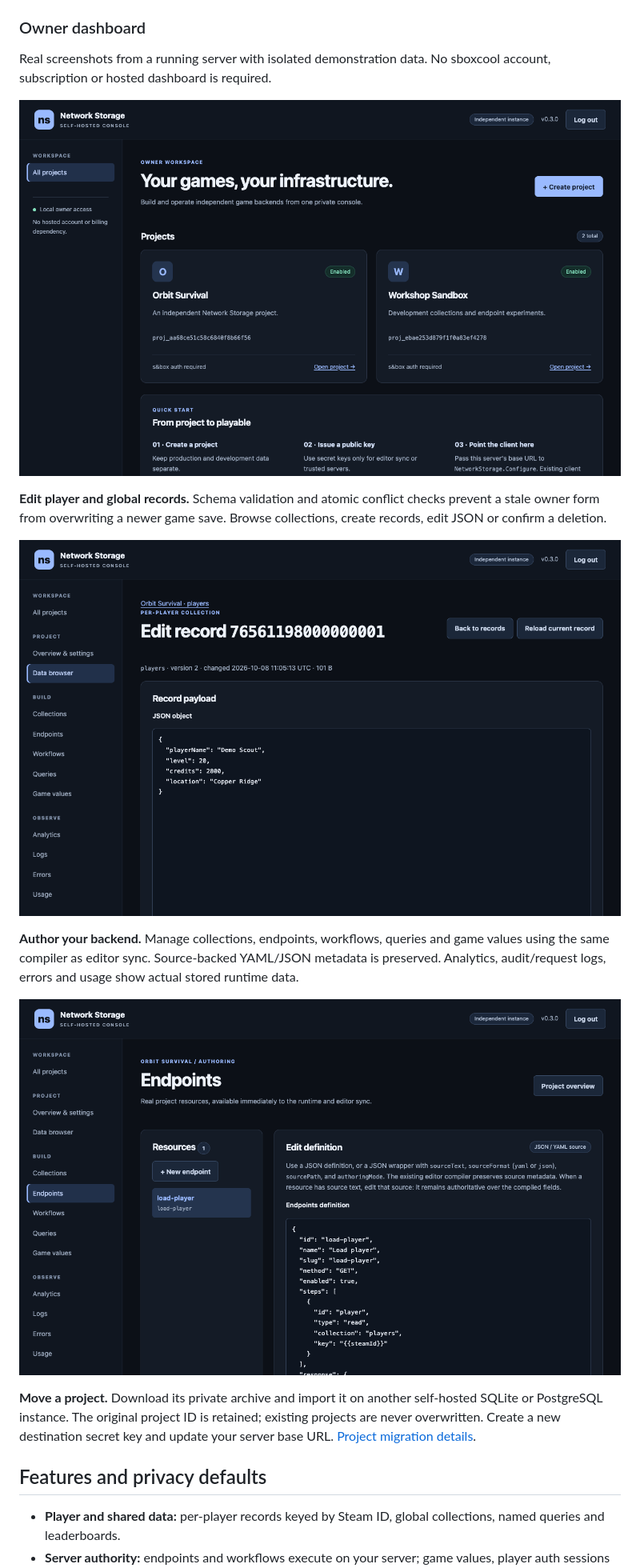
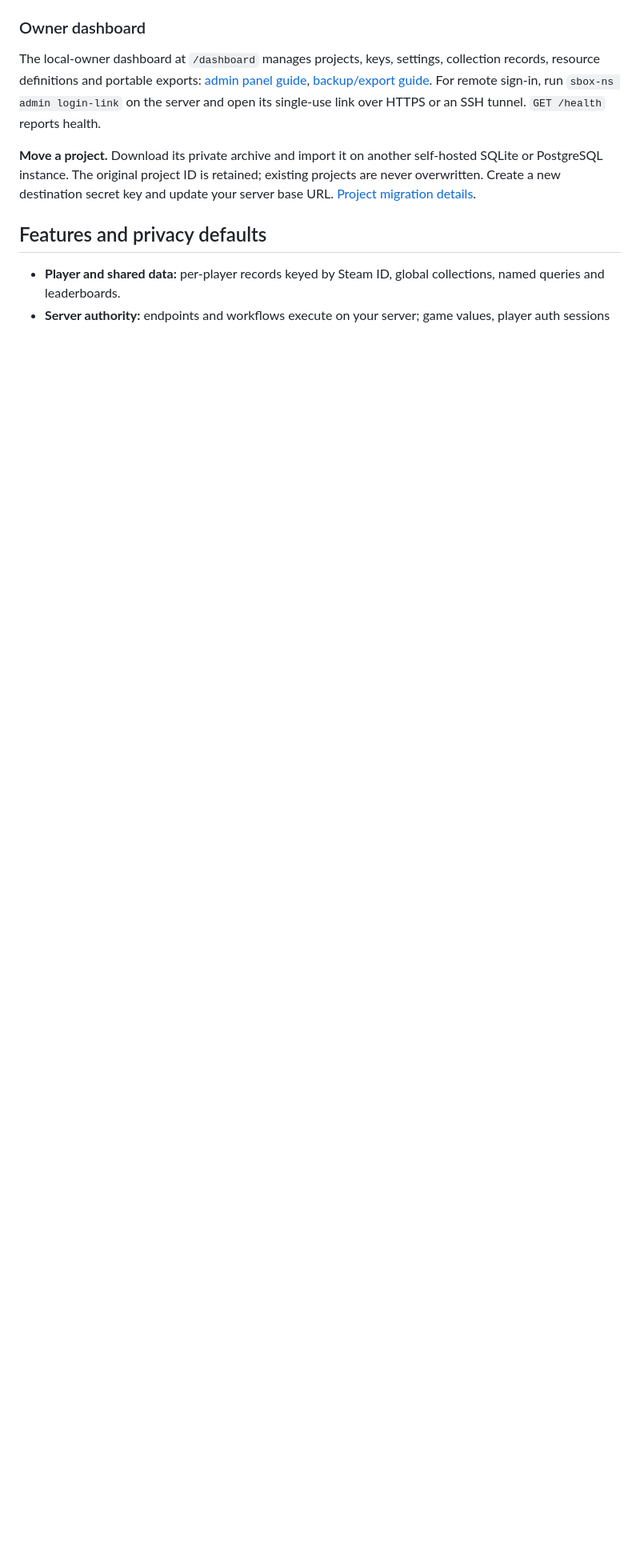
Before and after one commit to sbox-cool/sbox-network-storage-server, a Markdown page: README.md, the part around the change printed below. Shown: that part at 80% size. GitHub-like rendering; blank space fills up the shorter version.

```diff
--- a/README.md
+++ b/README.md
@@ -151,23 +172,11 @@ collection records, resource definitions and portable exports:
 
 ### Owner dashboard
 
-Real screenshots from a running server with isolated demonstration data.
-No sboxcool account, subscription or hosted dashboard is required.
-
-![Self-hosted owner workspace with two game projects](docs/images/owner-overview.png)
-
-**Edit player and global records.** Schema validation and atomic conflict checks
-prevent a stale owner form from overwriting a newer game save. Browse collections,
-create records, edit JSON or confirm a deletion.
-
-![Player save editor with live JSON data and conflict protection](docs/images/owner-record-editor.png)
-
-**Author your backend.** Manage collections, endpoints, workflows, queries and
-game values using the same compiler as editor sync. Source-backed YAML/JSON
-metadata is preserved. Analytics, audit/request logs, errors and usage show
-actual stored runtime data.
-
-![Endpoint authoring with a live player-read definition](docs/images/owner-resources.png)
+The local-owner dashboard at `/dashboard` manages projects, keys, settings,
+collection records, resource definitions and portable exports:
+[admin panel guide](docs/admin-panel.md), [backup/export guide](docs/export.md).
+For remote sign-in, run `sbox-ns admin login-link` on the server and open its
+single-use link over HTTPS or an SSH tunnel. `GET /health` reports health.
 
 **Move a project.** Download its private archive and import it on another
 self-hosted SQLite or PostgreSQL instance. The original project ID is retained;
```
Also changed, not shown: other parts of README.md (+48 -25 lines), docs/images/demo-dashboard.png (added), docs/images/demo-data-browser.png (added), docs/images/demo-player-records.png (added).
